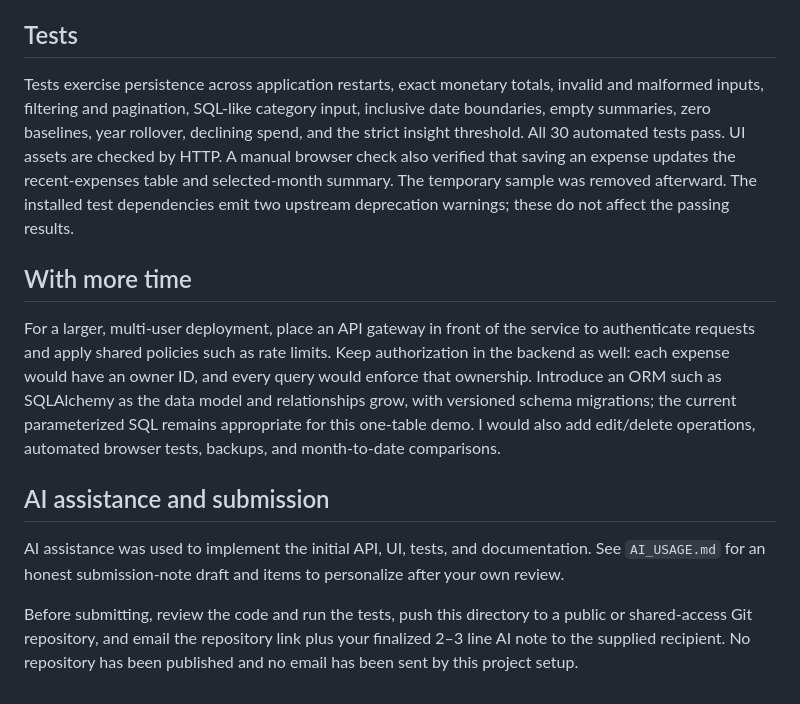
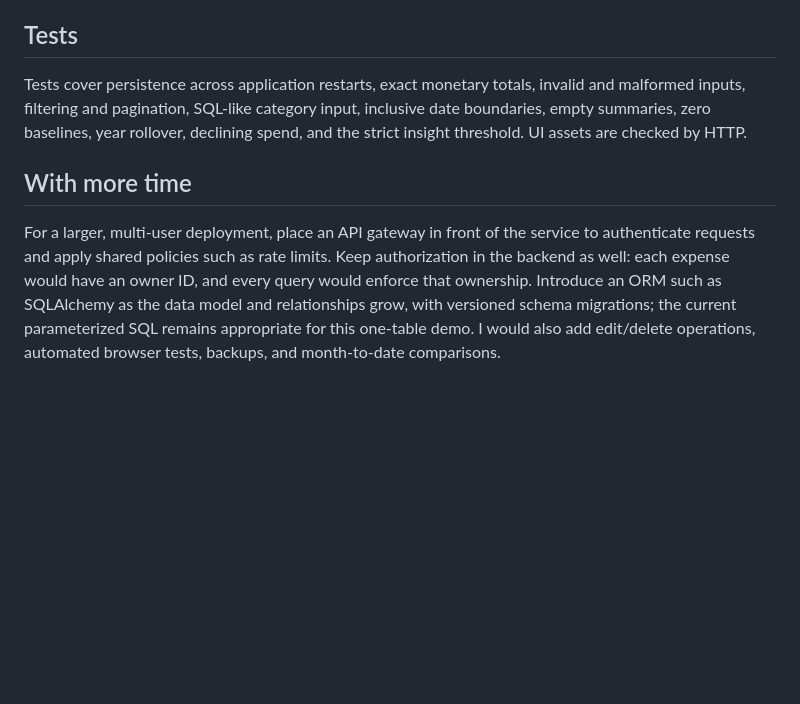
Before and after one commit to UjjwalPandey16/spend-tracker, a Markdown page: README.md, the part around the change. GitHub-like rendering; blank space fills up the shorter version.

Commit message:
Remove submission instructions from README

```diff
--- a/README.md
+++ b/README.md
@@ -74,14 +74,8 @@ Percentages are rounded to two decimals. If the previous month has zero spend, c
 
 ## Tests
 
-Tests exercise persistence across application restarts, exact monetary totals, invalid and malformed inputs, filtering and pagination, SQL-like category input, inclusive date boundaries, empty summaries, zero baselines, year rollover, declining spend, and the strict insight threshold. All 30 automated tests pass. UI assets are checked by HTTP. A manual browser check also verified that saving an expense updates the recent-expenses table and selected-month summary. The temporary sample was removed afterward. The installed test dependencies emit two upstream deprecation warnings; these do not affect the passing results.
+Tests cover persistence across application restarts, exact monetary totals, invalid and malformed inputs, filtering and pagination, SQL-like category input, inclusive date boundaries, empty summaries, zero baselines, year rollover, declining spend, and the strict insight threshold. UI assets are checked by HTTP.
 
 ## With more time
 
 For a larger, multi-user deployment, place an API gateway in front of the service to authenticate requests and apply shared policies such as rate limits. Keep authorization in the backend as well: each expense would have an owner ID, and every query would enforce that ownership. Introduce an ORM such as SQLAlchemy as the data model and relationships grow, with versioned schema migrations; the current parameterized SQL remains appropriate for this one-table demo. I would also add edit/delete operations, automated browser tests, backups, and month-to-date comparisons.
-
-## AI assistance and submission
-
-AI assistance was used to implement the initial API, UI, tests, and documentation. See `AI_USAGE.md` for an honest submission-note draft and items to personalize after your own review.
-
-Before submitting, review the code and run the tests, push this directory to a public or shared-access Git repository, and email the repository link plus your finalized 2–3 line AI note to the supplied recipient. No repository has been published and no email has been sent by this project setup.
```
